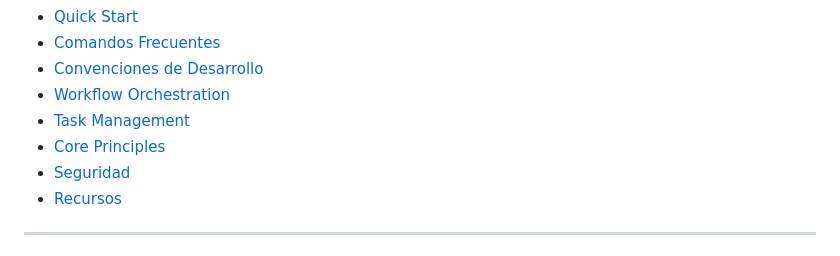
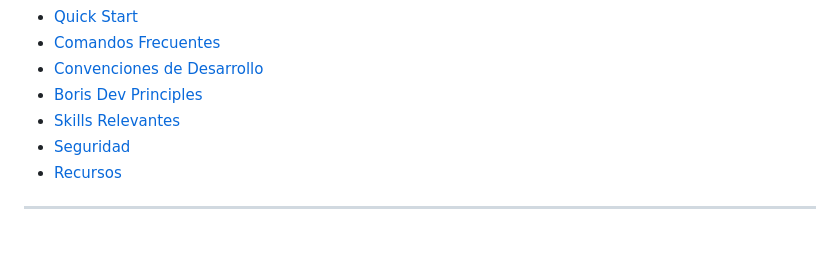
Before and after one commit to ronaldmego/openclaw-auto-sprint, a Markdown page: CLAUDE.md, the part around one of its changes. Rendered like a GitHub page.

```diff
--- a/CLAUDE.md
+++ b/CLAUDE.md
@@ -14,9 +14,8 @@
 - [Quick Start](#quick-start)
 - [Comandos Frecuentes](#comandos-frecuentes)
 - [Convenciones de Desarrollo](#convenciones-de-desarrollo)
-- [Workflow Orchestration](#workflow-orchestration)
-- [Task Management](#task-management)
-- [Core Principles](#core-principles)
+- [Boris Dev Principles](#boris-dev-principles)
+- [Skills Relevantes](#skills-relevantes)
 - [Seguridad](#seguridad)
 - [Recursos](#recursos)
 
```
Also changed, not shown: other parts of CLAUDE.md (+24 -13 lines).
